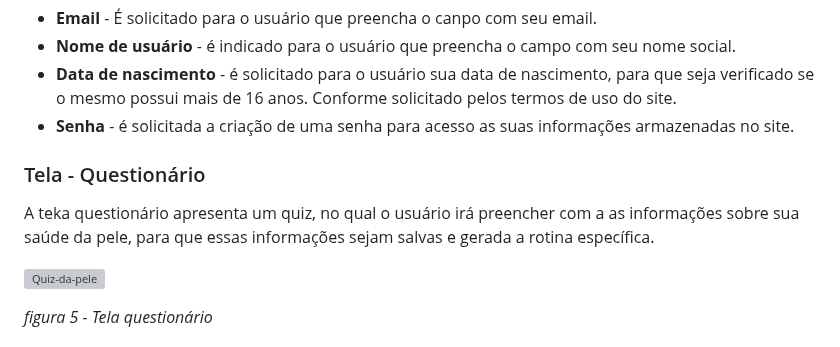
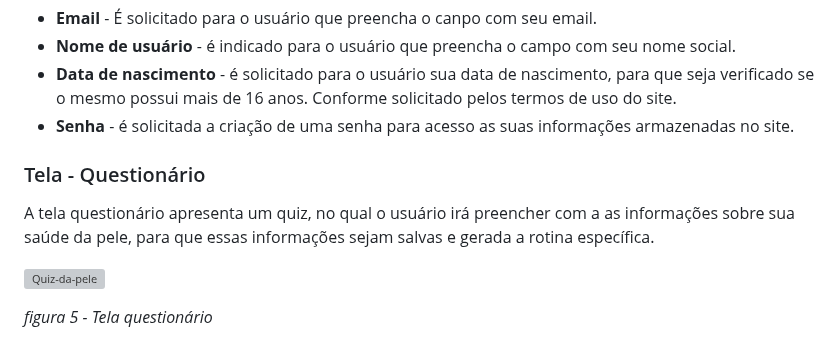
Before and after one commit to ICEI-PUC-Minas-PMV-ADS/pmv-ads-2023-2-e2-proj-int-t4-projeto-skincare, a Markdown page: docs/04-Projeto de Interface.md, the part around the change. Drawn GitHub-style; grey boxes are pictures that could not be loaded.

```diff
--- a/docs/04-Projeto de Interface.md
+++ b/docs/04-Projeto de Interface.md
@@ -71,9 +71,10 @@ Conforme imagem apresentada após a tela de login, a tela de cadastro apresenta
 - **Senha** - é solicitada a criação de uma senha para acesso as suas informações armazenadas no site.
 
 
+
 ### Tela - Questionário
 
-A teka questionário apresenta um quiz, no qual o usuário irá preencher com a as informações sobre sua saúde da pele, para que essas informações sejam salvas e gerada a rotina específica.
+A tela questionário apresenta um quiz, no qual o usuário irá preencher com a as informações sobre sua saúde da pele, para que essas informações sejam salvas e gerada a rotina específica.
 
 ![Quiz-da-pele](https://github.com/ICEI-PUC-Minas-PMV-ADS/pmv-ads-2023-2-e2-proj-int-t4-projeto-skincare/assets/110791034/b87b6b84-c334-4729-beab-703dd713bfa5)
 
```
